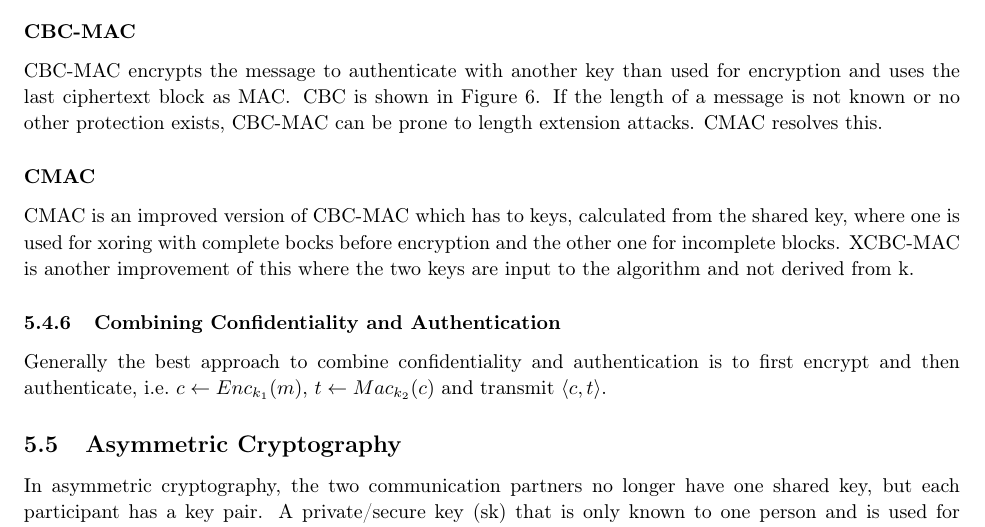
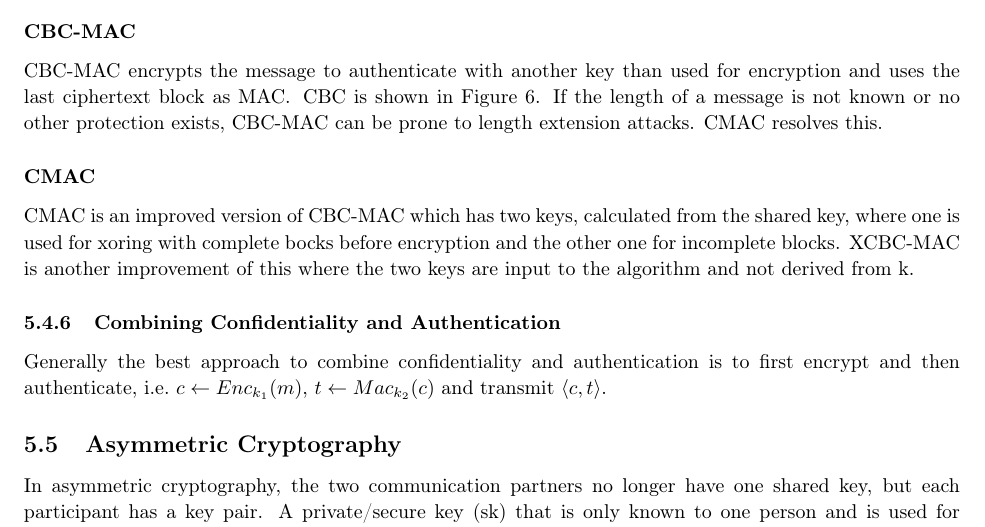
Before and after one commit to AnonymFx/netsec_summary, a LaTeX document (report.tex, which reads content/cryptography.tex): part of page 19 of 45, cut so that both start at the same text. Compiled offline with pdfLaTeX.

Commit message:
fixed typo

```diff
--- a/content/cryptography.tex
+++ b/content/cryptography.tex
@@ -218,7 +218,7 @@ If the length of a message is not known or no other protection exists, CBC-MAC c
 CMAC resolves this.
 
 \paragraph{CMAC}
-CMAC is an improved version of CBC-MAC which has to keys, calculated from the shared key, where one is used for xoring with complete bocks before encryption and the other one for incomplete blocks.
+CMAC is an improved version of CBC-MAC which has two keys, calculated from the shared key, where one is used for xoring with complete bocks before encryption and the other one for incomplete blocks.
 XCBC-MAC is another improvement of this where the two keys are input to the algorithm and not derived from k.
 
 \subsubsection{Combining Confidentiality and Authentication}
```
